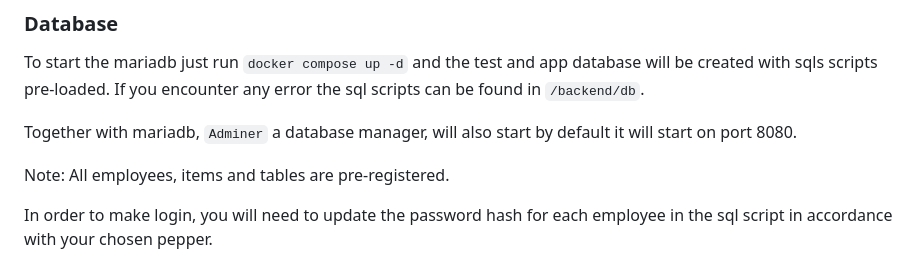
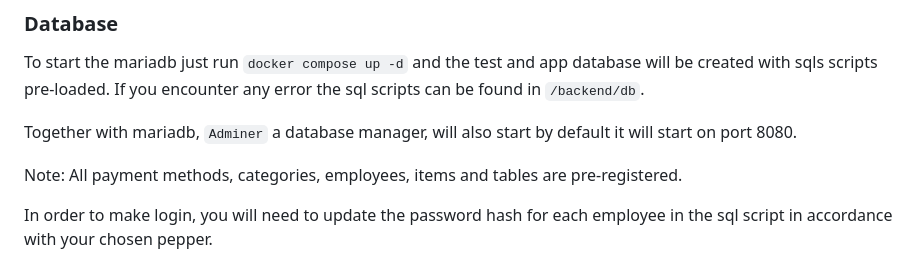
Before and after one commit to luizfelipedasilva678/restaurant-system, a Markdown page: README.md, the part around the change. Rendered like a GitHub page.

```diff
--- a/README.md
+++ b/README.md
@@ -35,7 +35,7 @@ scripts can be found in `/backend/db`.
 Together with mariadb, `Adminer` a database manager, will also start
 by default it will start on port 8080.
 
-Note: All employees, items and tables are pre-registered.
+Note: All payment methods, categories, employees, items and tables are pre-registered.
 
 In order to make login, you will need to update the password hash for each employee in the sql script in accordance with your chosen pepper.
 
```
